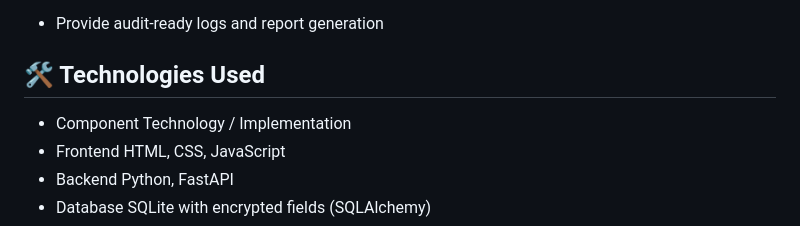
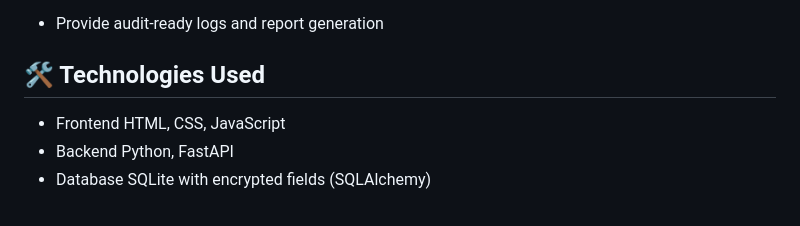
Before and after one commit to ranaabdulrehmannoon/Secure-Employee-Attendance-System, a Markdown page: README.md, the part around the change. Drawn GitHub-style.

```diff
--- a/README.md
+++ b/README.md
@@ -17,7 +17,7 @@ The system is post-quantum ready with encryption, authentication, and integrity
 - Provide audit-ready logs and report generation
 
 ## 🛠️ Technologies Used
-- Component	Technology / Implementation
+
 - Frontend	HTML, CSS, JavaScript
 - Backend	Python, FastAPI
 - Database	SQLite with encrypted fields (SQLAlchemy)
```
